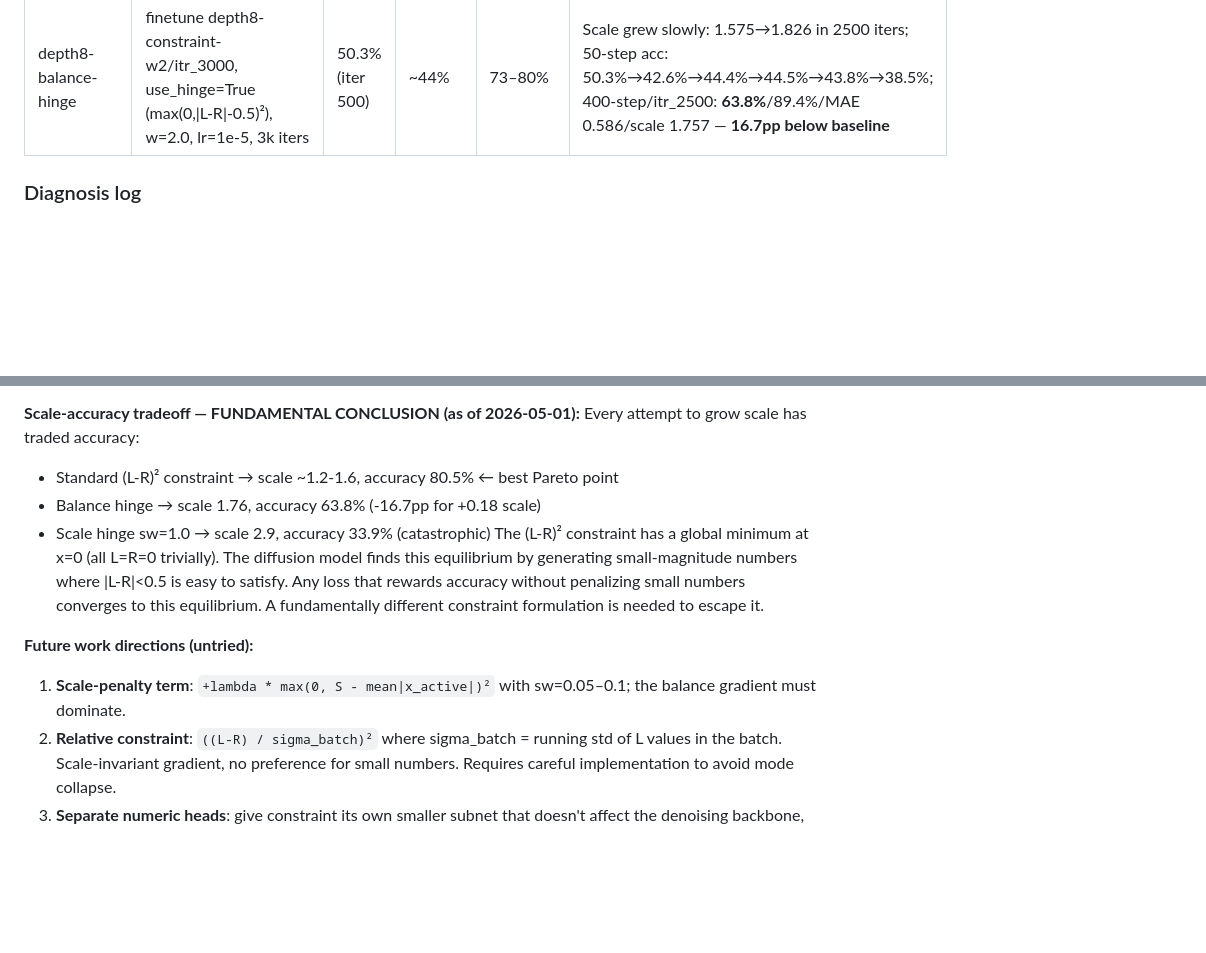
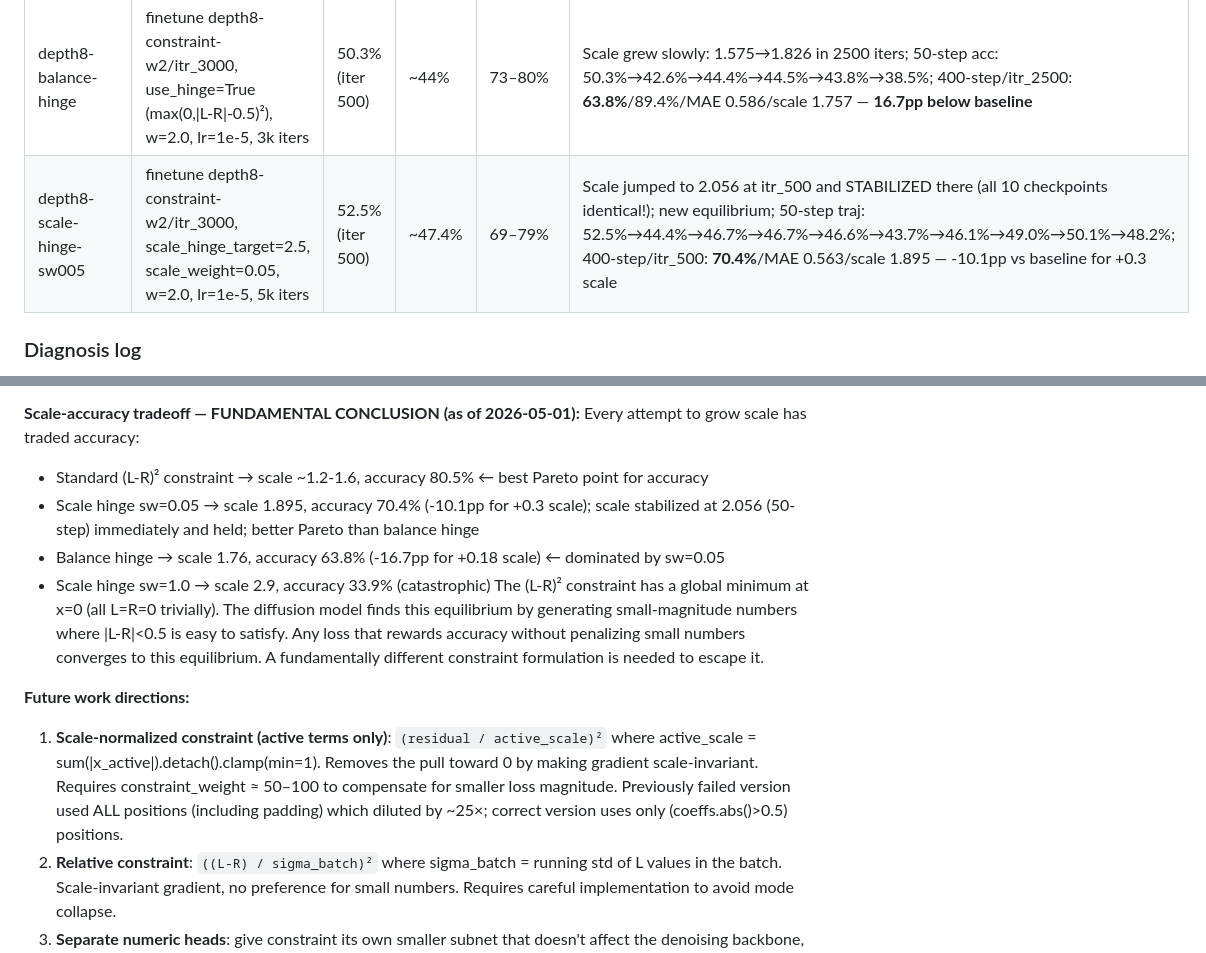
Before and after one commit to KevinRojas1499/Layout-Diffusion, a Markdown page: CLAUDE.md, 2 parts joined by grey strips. GitHub-like rendering; blank space fills up the shorter version.

```diff
--- a/CLAUDE.md
+++ b/CLAUDE.md
@@ -181,6 +181,7 @@ depth8-constraint-w2 (done): finetune depth8-stabilize2/itr_2000, constraint_wei
 | depth8-proxy-constraint | finetune depth8-constraint-w2/itr_3000, proxy constraint (residual.detach() * residual), w=2.0, lr=1e-5 | ~47% | — | ~73% | Proxy = standard for Adam (identical first-order gradients); acc declining: 47.3%→47.4%→45.9%; killed after 3 declines |
 | depth8-scale-hinge-sw1 | finetune depth8-constraint-w2/itr_3000, scale_hinge_target=2.5, scale_weight=1.0, w=2.0, lr=1e-5 | ~34% | — | ~72% | Scale jumped 1.575→2.9 but accuracy collapsed 55.6%→33.9% in 1k iters; sw=1.0 was ~10× too strong; killed |
 | depth8-balance-hinge | finetune depth8-constraint-w2/itr_3000, use_hinge=True (max(0,\|L-R\|-0.5)²), w=2.0, lr=1e-5, 3k iters | 50.3% (iter 500) | ~44% | 73–80% | Scale grew slowly: 1.575→1.826 in 2500 iters; 50-step acc: 50.3%→42.6%→44.4%→44.5%→43.8%→38.5%; 400-step/itr_2500: **63.8%**/89.4%/MAE 0.586/scale 1.757 — **16.7pp below baseline** |
+| depth8-scale-hinge-sw005 | finetune depth8-constraint-w2/itr_3000, scale_hinge_target=2.5, scale_weight=0.05, w=2.0, lr=1e-5, 5k iters | 52.5% (iter 500) | ~47.4% | 69–79% | Scale jumped to 2.056 at itr_500 and STABILIZED there (all 10 checkpoints identical!); new equilibrium; 50-step traj: 52.5%→44.4%→46.7%→46.7%→46.6%→43.7%→46.1%→49.0%→50.1%→48.2%; 400-step/itr_500: **70.4%**/MAE 0.563/scale 1.895 — -10.1pp vs baseline for +0.3 scale |
 
 ### Diagnosis log
 
@@ -332,13 +333,14 @@ ROOT CAUSE: the constraint loss (L-R)² pulls numeric predictions toward 0 (all
 - Verdict: scale grew by only 0.18 units while accuracy dropped 16.7pp at 400 steps vs baseline (80.5%). Hinge removes gradient for already-balanced samples, weakening the constraint and allowing L-R precision to erode. Not a viable approach.
 
 **Scale-accuracy tradeoff — FUNDAMENTAL CONCLUSION (as of 2026-05-01):** Every attempt to grow scale has traded accuracy:
-- Standard (L-R)² constraint → scale ~1.2-1.6, accuracy 80.5% ← best Pareto point
-- Balance hinge → scale 1.76, accuracy 63.8% (-16.7pp for +0.18 scale)
+- Standard (L-R)² constraint → scale ~1.2-1.6, accuracy 80.5% ← best Pareto point for accuracy
+- Scale hinge sw=0.05 → scale 1.895, accuracy 70.4% (-10.1pp for +0.3 scale); scale stabilized at 2.056 (50-step) immediately and held; better Pareto than balance hinge
+- Balance hinge → scale 1.76, accuracy 63.8% (-16.7pp for +0.18 scale) ← dominated by sw=0.05
 - Scale hinge sw=1.0 → scale 2.9, accuracy 33.9% (catastrophic)
 The (L-R)² constraint has a global minimum at x=0 (all L=R=0 trivially). The diffusion model finds this equilibrium by generating small-magnitude numbers where |L-R|<0.5 is easy to satisfy. Any loss that rewards accuracy without penalizing small numbers converges to this equilibrium. A fundamentally different constraint formulation is needed to escape it.
 
-**Future work directions (untried):**
-1. **Scale-penalty term**: `+lambda * max(0, S - mean|x_active|)²` with sw=0.05–0.1; the balance gradient must dominate.
+**Future work directions:**
+1. **Scale-normalized constraint (active terms only)**: `(residual / active_scale)²` where active_scale = sum(|x_active|).detach().clamp(min=1). Removes the pull toward 0 by making gradient scale-invariant. Requires constraint_weight ≈ 50–100 to compensate for smaller loss magnitude. Previously failed version used ALL positions (including padding) which diluted by ~25×; correct version uses only (coeffs.abs()>0.5) positions.
 2. **Relative constraint**: `((L-R) / sigma_batch)²` where sigma_batch = running std of L values in the batch. Scale-invariant gradient, no preference for small numbers. Requires careful implementation to avoid mode collapse.
 3. **Separate numeric heads**: give constraint its own smaller subnet that doesn't affect the denoising backbone, reducing DSM-Cstr competition.
 4. **Contrastive scale loss**: require generated numbers to match the scale distribution of training data (Wasserstein/MMD on marginals).
```
Also changed, not shown: PARENTHESIS.md (+6 -4 lines).
